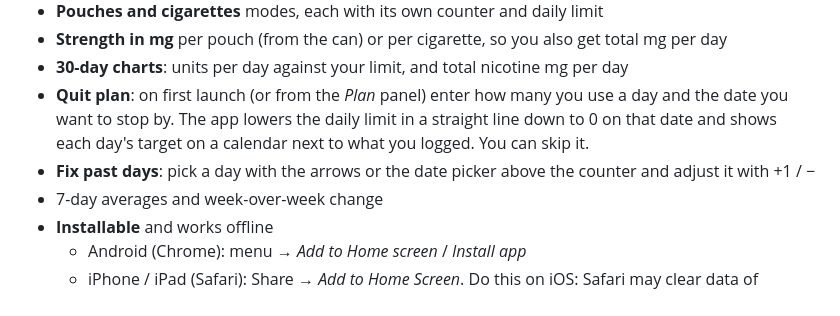
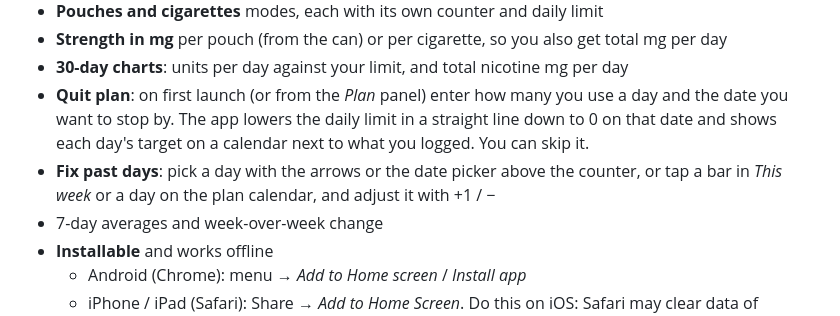
Before and after one commit to scottiexdev/less, a Markdown page: README.md, the part around the change. GitHub-like rendering.

Commit message:
README: past days can also be picked from the week bars and the calendar
Co-Authored-By: Claude Opus 5.5 <noreply@anthropic.com>
Claude-Session: https://claude.ai/code/session_01LJLso6R3mDuHieswsFdvf2

```diff
--- a/README.md
+++ b/README.md
@@ -14,7 +14,7 @@ A tiny, private web app to cut down on nicotine and alcohol. Count your pouches
 - **Strength in mg** per pouch (from the can) or per cigarette, so you also get total mg per day
 - **30-day charts**: units per day against your limit, and total nicotine mg per day
 - **Quit plan**: on first launch (or from the *Plan* panel) enter how many you use a day and the date you want to stop by. The app lowers the daily limit in a straight line down to 0 on that date and shows each day's target on a calendar next to what you logged. You can skip it.
-- **Fix past days**: pick a day with the arrows or the date picker above the counter and adjust it with +1 / −
+- **Fix past days**: pick a day with the arrows or the date picker above the counter, or tap a bar in *This week* or a day on the plan calendar, and adjust it with +1 / −
 - 7-day averages and week-over-week change
 - **Installable** and works offline
   - Android (Chrome): menu → *Add to Home screen* / *Install app*
```
